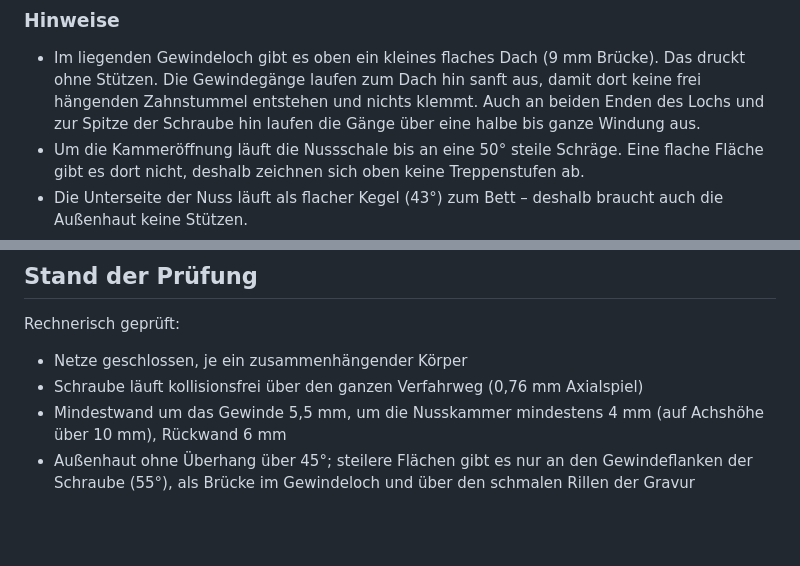
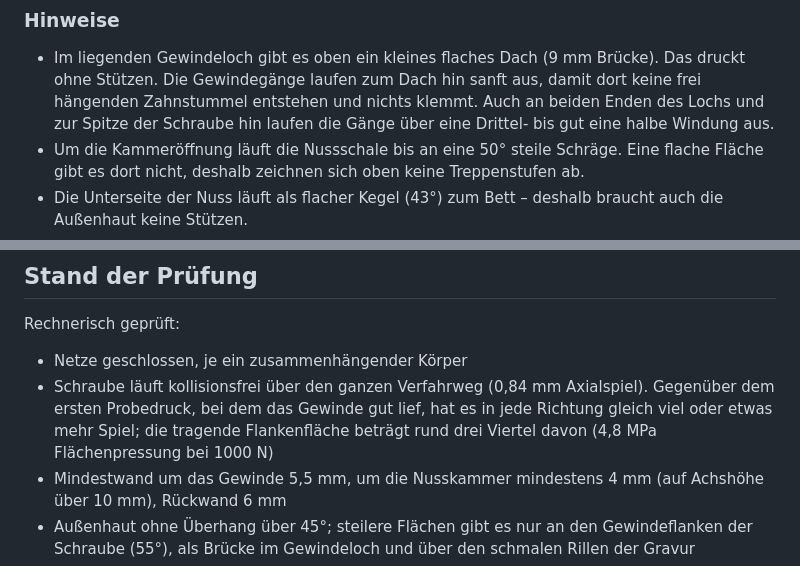
Before and after one commit to Gimtiese/Nutcracker-STL, a Markdown page: README.md, 2 parts joined by grey strips. Rendered like a GitHub page; blank space fills up the shorter version.

Commit message:
Gewinde: Auslaeufe gekuerzt, gegen den Probedruck geprueft
Die Auslaeufe der Gaenge sind kuerzer (Dach 48-68 Grad, Enden 0,35 Steigung,
Spitze 0,6 Windung), damit mehr Flanke traegt: rund 73 % der Flaeche des
gedruckten Stands statt 67 %.

Vergleich mit dem Probedruck (main): das Gewindeloch hat nirgends mehr
Material, das Spiel ist in jede Richtung gleich oder groesser, und die neue
Schraube passt auch in den gedruckten Koerper.

Co-Authored-By: Claude Fable 5.2 <noreply@anthropic.com>
Claude-Session: https://claude.ai/code/session_011uS4KXvLBdd9PHJrX1Ftj3

```diff
--- a/README.md
+++ b/README.md
@@ -126,8 +126,8 @@ erfasst das Modell nicht.
 - Im liegenden Gewindeloch gibt es oben ein kleines flaches Dach (9 mm Brücke).
   Das druckt ohne Stützen. Die Gewindegänge laufen zum Dach hin sanft aus, damit
   dort keine frei hängenden Zahnstummel entstehen und nichts klemmt. Auch an beiden
-  Enden des Lochs und zur Spitze der Schraube hin laufen die Gänge über eine halbe
-  bis ganze Windung aus.
+  Enden des Lochs und zur Spitze der Schraube hin laufen die Gänge über eine
+  Drittel- bis gut eine halbe Windung aus.
 - Um die Kammeröffnung läuft die Nussschale bis an eine 50° steile Schräge. Eine
   flache Fläche gibt es dort nicht, deshalb zeichnen sich oben keine
   Treppenstufen ab.
@@ -202,7 +202,10 @@ Fehlt die Karte, rechnet der Generator ersatzweise ein künstliches Relief.
 Rechnerisch geprüft:
 
 - Netze geschlossen, je ein zusammenhängender Körper
-- Schraube läuft kollisionsfrei über den ganzen Verfahrweg (0,76 mm Axialspiel)
+- Schraube läuft kollisionsfrei über den ganzen Verfahrweg (0,84 mm Axialspiel).
+  Gegenüber dem ersten Probedruck, bei dem das Gewinde gut lief, hat es in jede
+  Richtung gleich viel oder etwas mehr Spiel; die tragende Flankenfläche beträgt
+  rund drei Viertel davon (4,8 MPa Flächenpressung bei 1000 N)
 - Mindestwand um das Gewinde 5,5 mm, um die Nusskammer mindestens 4 mm (auf
   Achshöhe über 10 mm), Rückwand 6 mm
 - Außenhaut ohne Überhang über 45°; steilere Flächen gibt es nur an den
```
Also changed, not shown: docs/drucklage.png, docs/gravur.png, docs/modifier.png, docs/schnitt.png, docs/zusammenbau.png, 4 other files.
